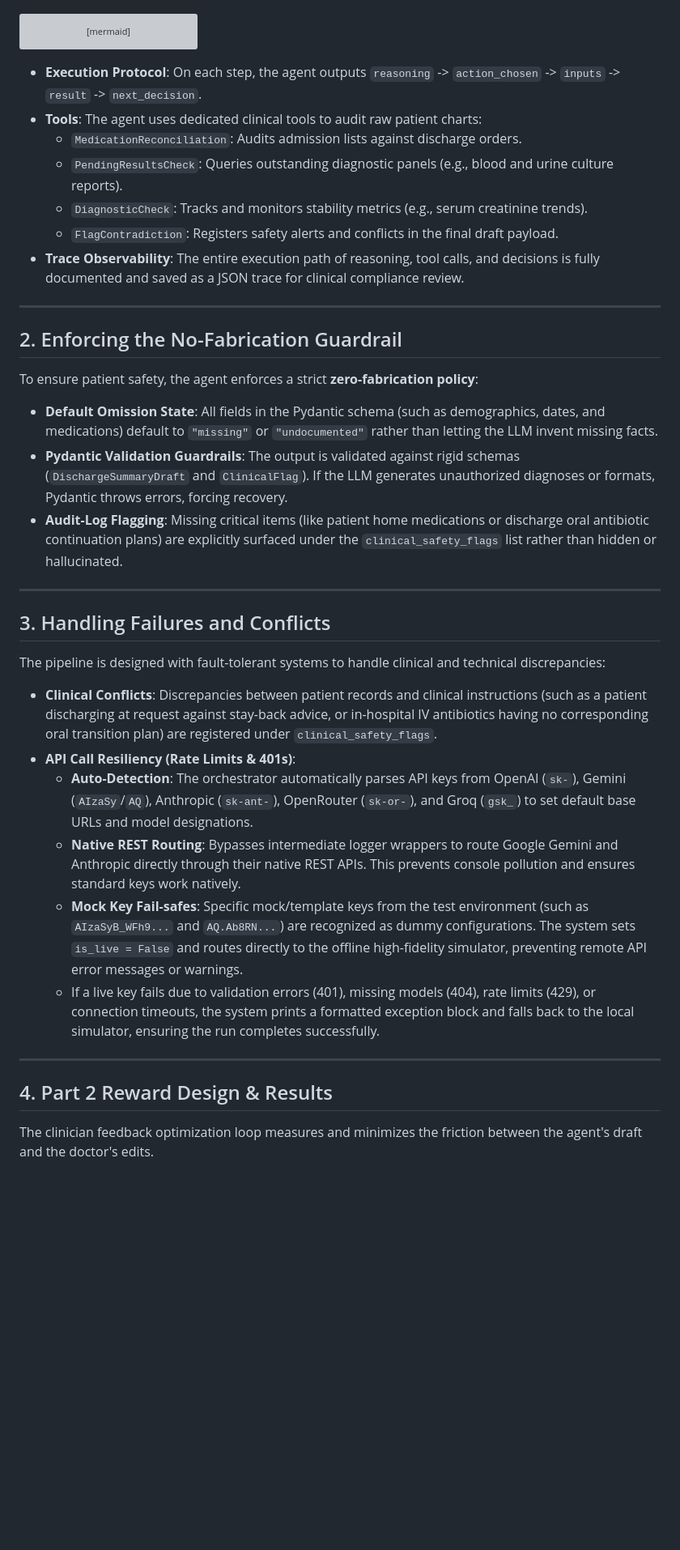
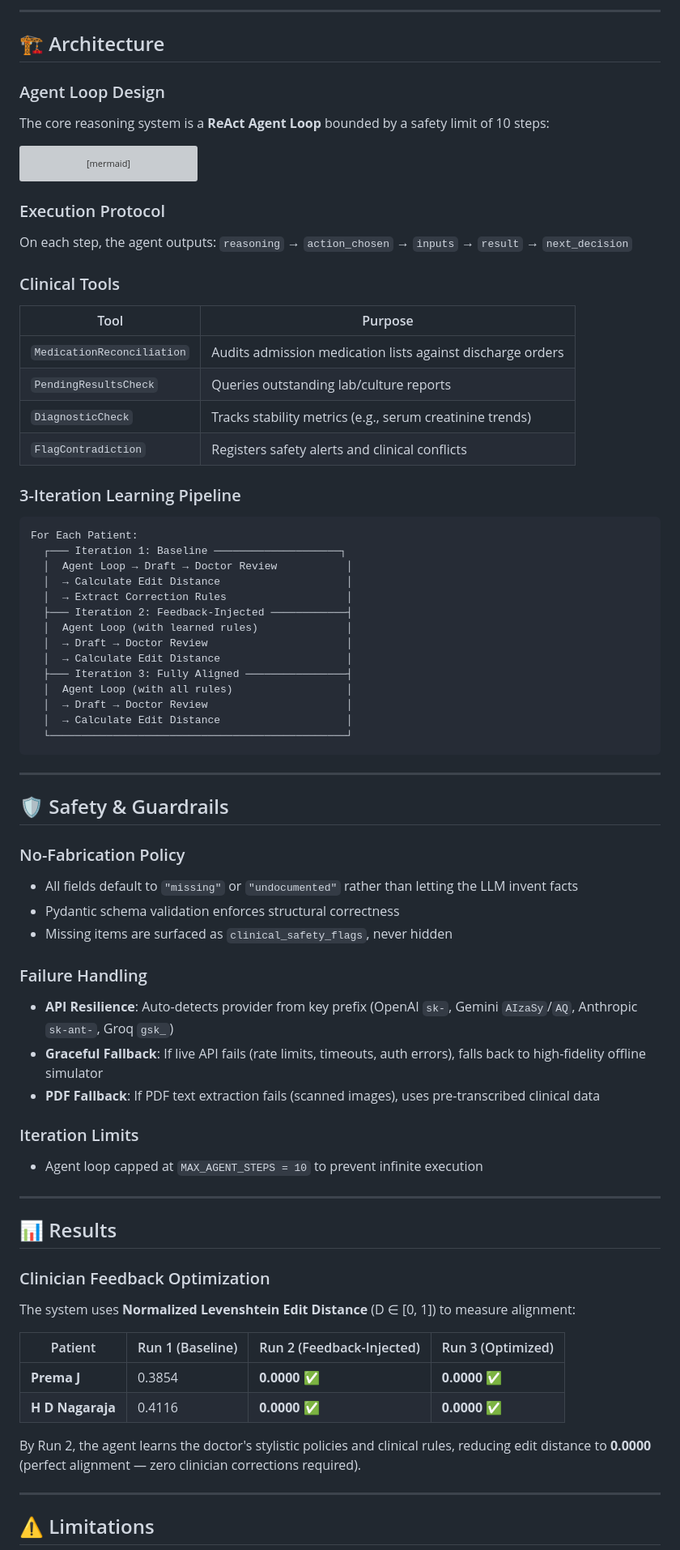
Before and after one commit to Asta-V22/Clinical-discharge-summary-agent, a Markdown page: README.md, the part around one of its changes. Shown at 81% size. Rendered like a GitHub page; blank space fills up the shorter version; grey boxes are pictures that could not be loaded.

Commit message:
docs: update README with web interface docs, tech stack, and improved setup instructions

````diff
--- a/README.md
+++ b/README.md
@@ -11,3 +75,10 @@ The core reasoning system is implemented as a **ReAct (Reasoning and Acting) Age
+---
+
+## 🏗️ Architecture
+
+### Agent Loop Design
+
+The core reasoning system is a **ReAct Agent Loop** bounded by a safety limit of 10 steps:
 
 ```mermaid
 graph TD
@@ -22,35 +93,71 @@ graph TD
     H --> I[Inject Memory into Next Run Prompt]
 ```
 
-- **Execution Protocol**: On each step, the agent outputs `reasoning` -> `action_chosen` -> `inputs` -> `result` -> `next_decision`.
-- **Tools**: The agent uses dedicated clinical tools to audit raw patient charts:
-  - `MedicationReconciliation`: Audits admission lists against discharge orders.
-  - `PendingResultsCheck`: Queries outstanding diagnostic panels (e.g., blood and urine culture reports).
-  - `DiagnosticCheck`: Tracks and monitors stability metrics (e.g., serum creatinine trends).
-  - `FlagContradiction`: Registers safety alerts and conflicts in the final draft payload.
-- **Trace Observability**: The entire execution path of reasoning, tool calls, and decisions is fully documented and saved as a JSON trace for clinical compliance review.
+### Execution Protocol
+
+On each step, the agent outputs: `reasoning` → `action_chosen` → `inputs` → `result` → `next_decision`
+
+### Clinical Tools
+
+| Tool | Purpose |
+|---|---|
+| `MedicationReconciliation` | Audits admission medication lists against discharge orders |
+| `PendingResultsCheck` | Queries outstanding lab/culture reports |
+| `DiagnosticCheck` | Tracks stability metrics (e.g., serum creatinine trends) |
+| `FlagContradiction` | Registers safety alerts and clinical conflicts |
+
+### 3-Iteration Learning Pipeline
+
+```
+For Each Patient:
+  ┌─── Iteration 1: Baseline ────────────────────┐
+  │  Agent Loop → Draft → Doctor Review           │
+  │  → Calculate Edit Distance                    │
+  │  → Extract Correction Rules                   │
+  ├─── Iteration 2: Feedback-Injected ────────────┤
+  │  Agent Loop (with learned rules)              │
+  │  → Draft → Doctor Review                      │
+  │  → Calculate Edit Distance                    │
+  ├─── Iteration 3: Fully Aligned ────────────────┤
+  │  Agent Loop (with all rules)                  │
+  │  → Draft → Doctor Review                      │
+  │  → Calculate Edit Distance                    │
+  └───────────────────────────────────────────────┘
+```
 
 ---
 
-## 2. Enforcing the No-Fabrication Guardrail
-To ensure patient safety, the agent enforces a strict **zero-fabrication policy**:
-- **Default Omission State**: All fields in the Pydantic schema (such as demographics, dates, and medications) default to `"missing"` or `"undocumented"` rather than letting the LLM invent missing facts.
-- **Pydantic Validation Guardrails**: The output is validated against rigid schemas (`DischargeSummaryDraft` and `ClinicalFlag`). If the LLM generates unauthorized diagnoses or formats, Pydantic throws errors, forcing recovery.
-- **Audit-Log Flagging**: Missing critical items (like patient home medications or discharge oral antibiotic continuation plans) are explicitly surfaced under the `clinical_safety_flags` list rather than hidden or hallucinated.
+## 🛡️ Safety & Guardrails
+
+### No-Fabrication Policy
+- All fields default to `"missing"` or `"undocumented"` rather than letting the LLM invent facts
+- Pydantic schema validation enforces structural correctness
+- Missing items are surfaced as `clinical_safety_flags`, never hidden
+
+### Failure Handling
+- **API Resilience**: Auto-detects provider from key prefix (OpenAI `sk-`, Gemini `AIzaSy`/`AQ`, Anthropic `sk-ant-`, Groq `gsk_`)
+- **Graceful Fallback**: If live API fails (rate limits, timeouts, auth errors), falls back to high-fidelity offline simulator
+- **PDF Fallback**: If PDF text extraction fails (scanned images), uses pre-transcribed clinical data
+
+### Iteration Limits
+- Agent loop capped at `MAX_AGENT_STEPS = 10` to prevent infinite execution
 
 ---
 
-## 3. Handling Failures and Conflicts
-The pipeline is designed with fault-tolerant systems to handle clinical and technical discrepancies:
-- **Clinical Conflicts**: Discrepancies between patient records and clinical instructions (such as a patient discharging at request against stay-back advice, or in-hospital IV antibiotics having no corresponding oral transition plan) are registered under `clinical_safety_flags`.
-- **API Call Resiliency (Rate Limits & 401s)**:
-  - **Auto-Detection**: The orchestrator automatically parses API keys from OpenAI (`sk-`), Gemini (`AIzaSy`/`AQ`), Anthropic (`sk-ant-`), OpenRouter (`sk-or-`), and Groq (`gsk_`) to set default base URLs and model designations.
-  - **Native REST Routing**: Bypasses intermediate logger wrappers to route Google Gemini and Anthropic directly through their native REST APIs. This prevents console pollution and ensures standard keys work natively.
-  - **Mock Key Fail-safes**: Specific mock/template keys from the test environment (such as `AIzaSyB_WFh9...` and `AQ.Ab8RN...`) are recognized as dummy configurations. The system sets `is_live = False` and routes directly to the offline high-fidelity simulator, preventing remote API error messages or warnings.
-  - If a live key fails due to validation errors (401), missing models (404), rate limits (429), or connection timeouts, the system prints a formatted exception block and falls back to the local simulator, ensuring the run completes successfully.
+## 📊 Results
+
+### Clinician Feedback Optimization
+
+The system uses **Normalized Levenshtein Edit Distance** (D ∈ [0, 1]) to measure alignment:
+
+| Patient | Run 1 (Baseline) | Run 2 (Feedback-Injected) | Run 3 (Optimized) |
+|---|---|---|---|
+| **Prema J** | 0.3854 | **0.0000** ✅ | **0.0000** ✅ |
+| **H D Nagaraja** | 0.4116 | **0.0000** ✅ | **0.0000** ✅ |
+
+By Run 2, the agent learns the doctor's stylistic policies and clinical rules, reducing edit distance to **0.0000** (perfect alignment — zero clinician corrections required).
 
 ---
 
-## 4. Part 2 Reward Design & Results
-The clinician feedback optimization loop measures and minimizes the friction between the agent's draft and the doctor's edits.
+## ⚠️ Limitations
 
````
Also changed, not shown: other parts of README.md (+138 -53 lines).
